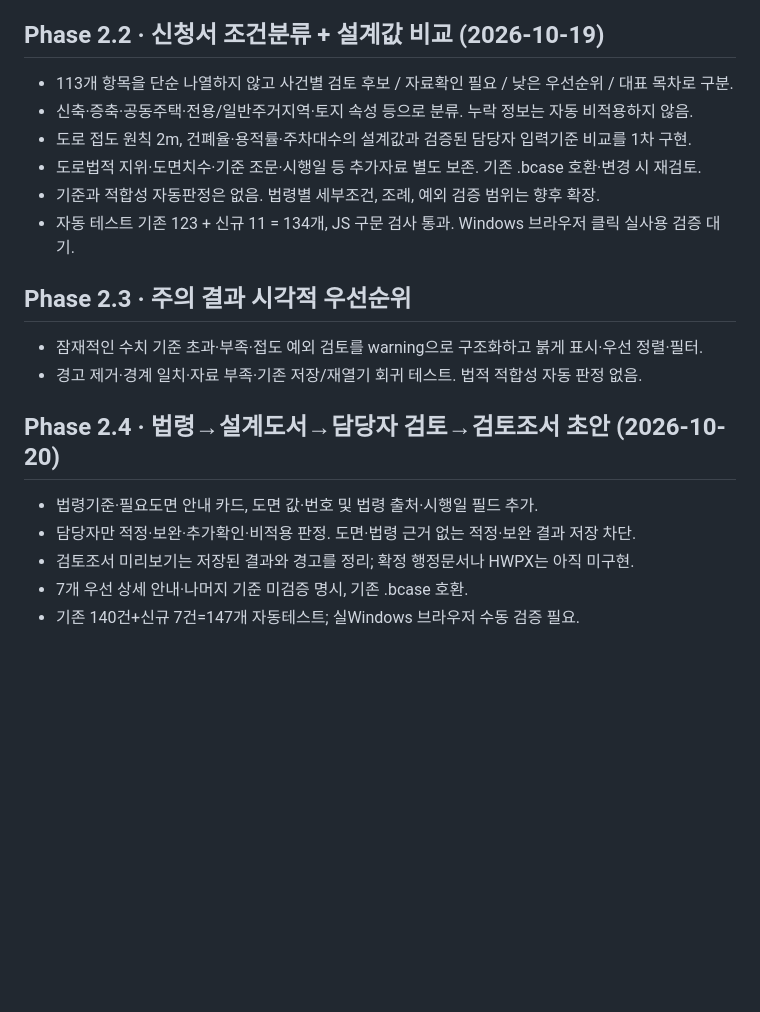
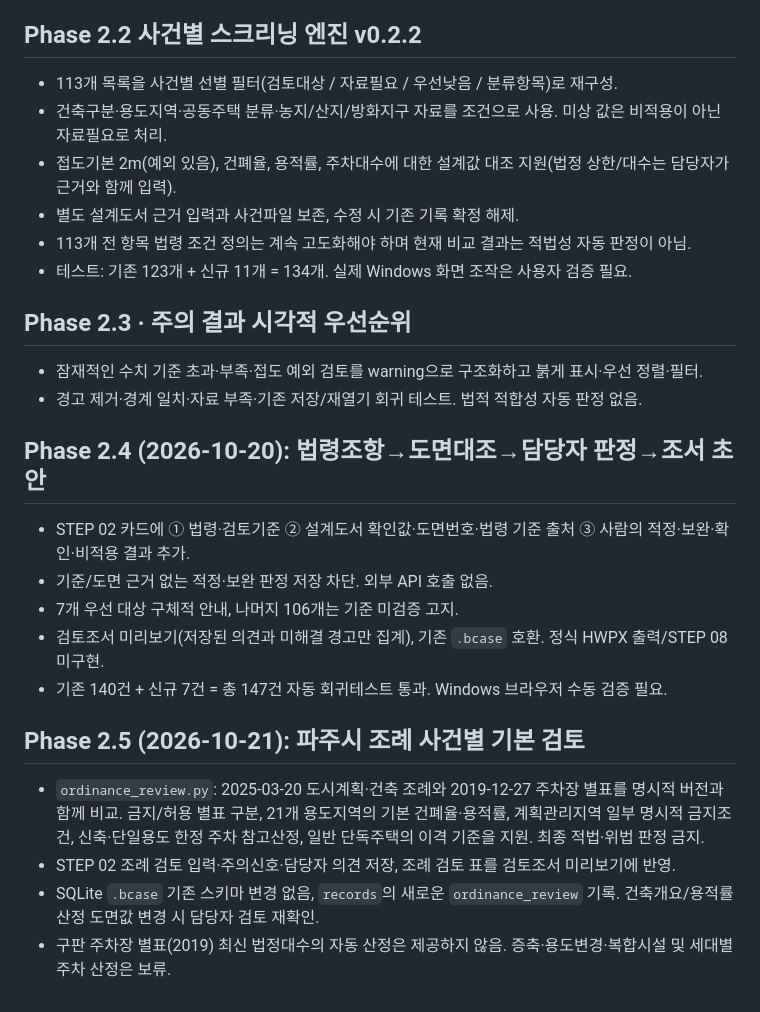
Before and after one commit to smile7962/building-permit-review-agent, a Markdown page: PROJECT_STATUS.md, the part around the change. Drawn GitHub-style; blank space fills up the shorter version.

Commit message:
Document Phase 2.5 ordinance version limits and case verification status

```diff
--- a/PROJECT_STATUS.md
+++ b/PROJECT_STATUS.md
@@ -145,22 +145,27 @@
 - 확장 마스터는 **초안**으로 사용자 실무검증과 법령 시행일·조례 원문 대조 필요.
 
 
-## Phase 2.2 · 신청서 조건분류 + 설계값 비교 (2026-10-19)
-- 113개 항목을 단순 나열하지 않고 사건별 검토 후보 / 자료확인 필요 / 낮은 우선순위 / 대표 목차로 구분.
-- 신축·증축·공동주택·전용/일반주거지역·토지 속성 등으로 분류. 누락 정보는 자동 비적용하지 않음.
-- 도로 접도 원칙 2m, 건폐율·용적률·주차대수의 설계값과 검증된 담당자 입력기준 비교를 1차 구현.
-- 도로법적 지위·도면치수·기준 조문·시행일 등 추가자료 별도 보존. 기존 .bcase 호환·변경 시 재검토.
-- 기준과 적합성 자동판정은 없음. 법령별 세부조건, 조례, 예외 검증 범위는 향후 확장.
-- 자동 테스트 기존 123 + 신규 11 = 134개, JS 구문 검사 통과. Windows 브라우저 클릭 실사용 검증 대기.
+## Phase 2.2 사건별 스크리닝 엔진 v0.2.2
+- 113개 목록을 사건별 선별 필터(검토대상 / 자료필요 / 우선낮음 / 분류항목)로 재구성.
+- 건축구분·용도지역·공동주택 분류·농지/산지/방화지구 자료를 조건으로 사용. 미상 값은 비적용이 아닌 자료필요로 처리.
+- 접도기본 2m(예외 있음), 건폐율, 용적률, 주차대수에 대한 설계값 대조 지원(법정 상한/대수는 담당자가 근거와 함께 입력).
+- 별도 설계도서 근거 입력과 사건파일 보존, 수정 시 기존 기록 확정 해제.
+- 113개 전 항목 법령 조건 정의는 계속 고도화해야 하며 현재 비교 결과는 적법성 자동 판정이 아님.
+- 테스트: 기존 123개 + 신규 11개 = 134개. 실제 Windows 화면 조작은 사용자 검증 필요.
 
 ## Phase 2.3 · 주의 결과 시각적 우선순위
 - 잠재적인 수치 기준 초과·부족·접도 예외 검토를 warning으로 구조화하고 붉게 표시·우선 정렬·필터.
 - 경고 제거·경계 일치·자료 부족·기존 저장/재열기 회귀 테스트. 법적 적합성 자동 판정 없음.
 
+## Phase 2.4 (2026-10-20): 법령조항→도면대조→담당자 판정→조서 초안
+- STEP 02 카드에 ① 법령·검토기준 ② 설계도서 확인값·도면번호·법령 기준 출처 ③ 사람의 적정·보완·확인·비적용 결과 추가.
+- 기준/도면 근거 없는 적정·보완 판정 저장 차단. 외부 API 호출 없음.
+- 7개 우선 대상 구체적 안내, 나머지 106개는 기준 미검증 고지.
+- 검토조서 미리보기(저장된 의견과 미해결 경고만 집계), 기존 `.bcase` 호환. 정식 HWPX 출력/STEP 08 미구현.
+- 기존 140건 + 신규 7건 = 총 147건 자동 회귀테스트 통과. Windows 브라우저 수동 검증 필요.
 
-## Phase 2.4 · 법령→설계도서→담당자 검토→검토조서 초안 (2026-10-20)
-- 법령기준·필요도면 안내 카드, 도면 값·번호 및 법령 출처·시행일 필드 추가.
-- 담당자만 적정·보완·추가확인·비적용 판정. 도면·법령 근거 없는 적정·보완 결과 저장 차단.
-- 검토조서 미리보기는 저장된 결과와 경고를 정리; 확정 행정문서나 HWPX는 아직 미구현.
-- 7개 우선 상세 안내·나머지 기준 미검증 명시, 기존 .bcase 호환.
-- 기존 140건+신규 7건=147개 자동테스트; 실Windows 브라우저 수동 검증 필요.
+## Phase 2.5 (2026-10-21): 파주시 조례 사건별 기본 검토
+- `ordinance_review.py`: 2025-03-20 도시계획·건축 조례와 2019-12-27 주차장 별표를 명시적 버전과 함께 비교. 금지/허용 별표 구분, 21개 용도지역의 기본 건폐율·용적률, 계획관리지역 일부 명시적 금지조건, 신축·단일용도 한정 주차 참고산정, 일반 단독주택의 이격 기준을 지원. 최종 적법·위법 판정 금지.
+- STEP 02 조례 검토 입력·주의신호·담당자 의견 저장, 조례 검토 표를 검토조서 미리보기에 반영.
+- SQLite `.bcase` 기존 스키마 변경 없음, `records`의 새로운 `ordinance_review` 기록. 건축개요/용적률 산정 도면값 변경 시 담당자 검토 재확인.
+- 구판 주차장 별표(2019) 최신 법정대수의 자동 산정은 제공하지 않음. 증축·용도변경·복합시설 및 세대별 주차 산정은 보류.
```
